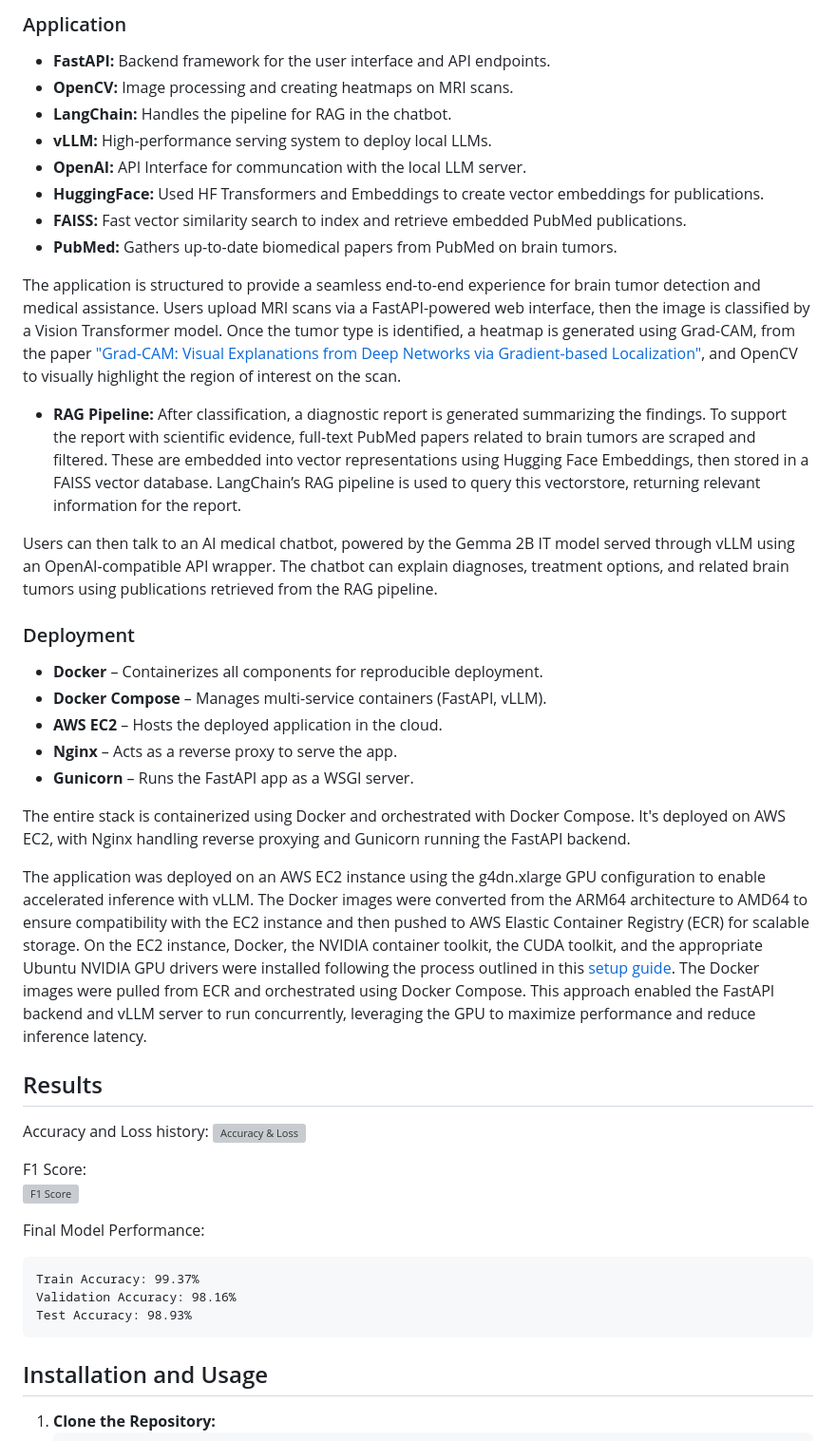
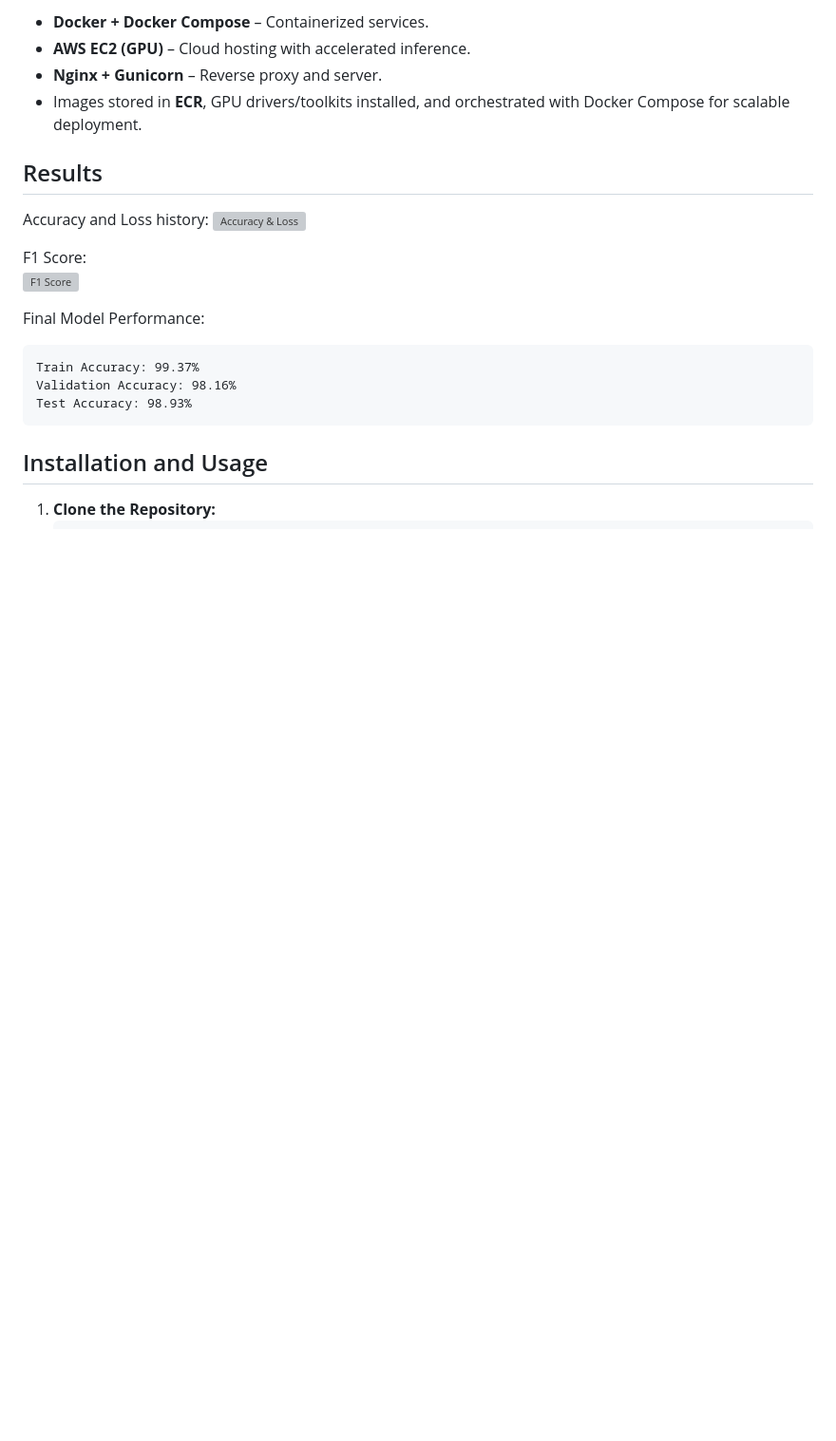
Before and after one commit to asherk7/neurovit, a Markdown page: README.md, the part around one of its changes. Shown at 95% size. Drawn GitHub-style; blank space fills up the shorter version; grey boxes are pictures that could not be loaded.

```diff
--- a/README.md
+++ b/README.md
@@ -83,32 +51,8 @@ Data augmentation includes random rotations, flips, shifts, and normalizing. Ear
 
-### Application
-
-- **FastAPI:** Backend framework for the user interface and API endpoints.
-- **OpenCV:** Image processing and creating heatmaps on MRI scans.
-- **LangChain:** Handles the pipeline for RAG in the chatbot.
-- **vLLM:** High-performance serving system to deploy local LLMs.
-- **OpenAI:** API Interface for communcation with the local LLM server.
-- **HuggingFace:** Used HF Transformers and Embeddings to create vector embeddings for publications.
-- **FAISS:** Fast vector similarity search to index and retrieve embedded PubMed publications.
-- **PubMed:** Gathers up-to-date biomedical papers from PubMed on brain tumors.
-
-The application is structured to provide a seamless end-to-end experience for brain tumor detection and medical assistance. Users upload MRI scans via a FastAPI-powered web interface, then the image is classified by a Vision Transformer model. Once the tumor type is identified, a heatmap is generated using Grad-CAM, from the paper ["Grad-CAM: Visual Explanations from Deep Networks via Gradient-based Localization"](https://arxiv.org/pdf/1610.02391), and OpenCV to visually highlight the region of interest on the scan.
-
-- **RAG Pipeline:** After classification, a diagnostic report is generated summarizing the findings. To support the report with scientific evidence, full-text PubMed papers related to brain tumors are scraped and filtered. These are embedded into vector representations using Hugging Face Embeddings, then stored in a FAISS vector database. LangChain’s RAG pipeline is used to query this vectorstore, returning relevant information for the report.
-
-Users can then talk to an AI medical chatbot, powered by the Gemma 2B IT model served through vLLM using an OpenAI-compatible API wrapper. The chatbot can explain diagnoses, treatment options, and related brain tumors using publications retrieved from the RAG pipeline.
-
-### Deployment
-
-- **Docker** – Containerizes all components for reproducible deployment.
-- **Docker Compose** – Manages multi-service containers (FastAPI, vLLM).
-- **AWS EC2** – Hosts the deployed application in the cloud.
-- **Nginx** – Acts as a reverse proxy to serve the app.
-- **Gunicorn** – Runs the FastAPI app as a WSGI server.
-
-The entire stack is containerized using Docker and orchestrated with Docker Compose. It's deployed on AWS EC2, with Nginx handling reverse proxying and Gunicorn running the FastAPI backend.
-
-The application was deployed on an AWS EC2 instance using the g4dn.xlarge GPU configuration to enable accelerated inference with vLLM. The Docker images were converted from the ARM64 architecture to AMD64 to ensure compatibility with the EC2 instance and then pushed to AWS Elastic Container Registry (ECR) for scalable storage. On the EC2 instance, Docker, the NVIDIA container toolkit, the CUDA toolkit, and the appropriate Ubuntu NVIDIA GPU drivers were installed following the process outlined in this [setup guide](https://www.youtube.com/watch?v=N_KFYqvEZvU). The Docker images were pulled from ECR and orchestrated using Docker Compose. This approach enabled the FastAPI backend and vLLM server to run concurrently, leveraging the GPU to maximize performance and reduce inference latency.
+* **Docker + Docker Compose** – Containerized services.
+* **AWS EC2 (GPU)** – Cloud hosting with accelerated inference.
+* **Nginx + Gunicorn** – Reverse proxy and server.
+* Images stored in **ECR**, GPU drivers/toolkits installed, and orchestrated with Docker Compose for scalable deployment.
 
 ## Results
 
```
Also changed, not shown: other parts of README.md (+24 -56 lines).
